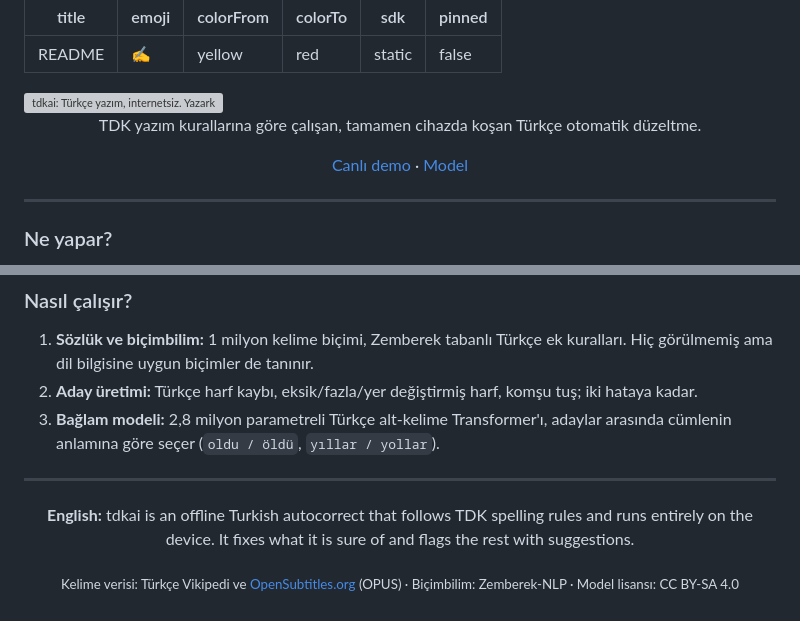
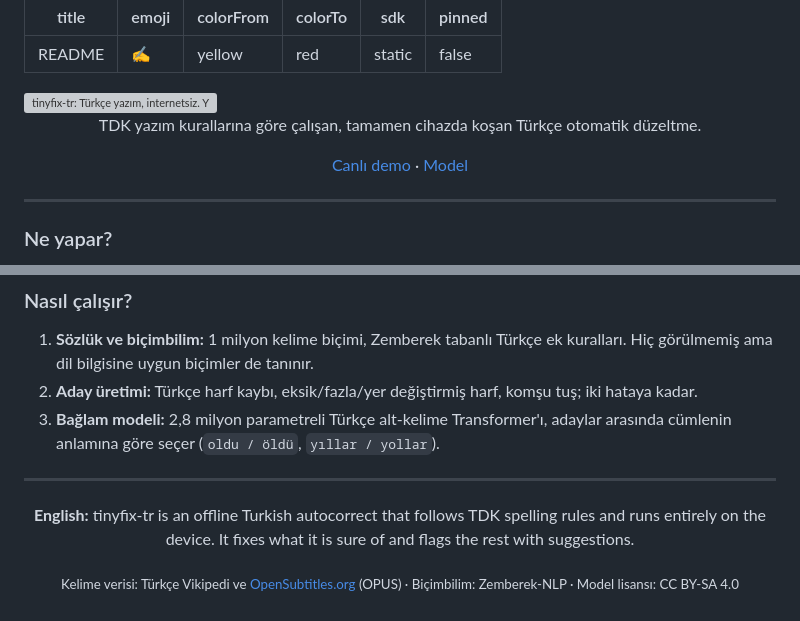
Before and after one commit to imhalid/tinyfix-tr, a Markdown page: hf/org-README.md, 2 parts joined by grey strips. Drawn GitHub-style; grey boxes are pictures that could not be loaded.

```diff
--- a/hf/org-README.md
+++ b/hf/org-README.md
@@ -7,7 +7,7 @@ sdk: static
 pinned: false
 ---
 
-<img src="https://huggingface.co/spaces/imhalid/README/resolve/main/banner.png" alt="tdkai: Türkçe yazım, internetsiz. Yazarken bende → ben de, hber → haber düzeltiliyor; düzeltilemeyen kelimenin altı çiziliyor ve öneri sunuluyor." width="100%">
+<img src="https://huggingface.co/spaces/imhalid/README/resolve/main/banner.png" alt="tinyfix-tr: Türkçe yazım, internetsiz. Yazarken bende → ben de, hber → haber düzeltiliyor; düzeltilemeyen kelimenin altı çiziliyor ve öneri sunuluyor." width="100%">
 
 <div align="center">
 
@@ -55,7 +55,7 @@ Modelin hiç görmediği test setlerinde:
 
 <div align="center">
 
-**English:** tdkai is an offline Turkish autocorrect that follows TDK spelling rules and runs entirely on the
+**English:** tinyfix-tr is an offline Turkish autocorrect that follows TDK spelling rules and runs entirely on the
 device. It fixes what it is sure of and flags the rest with suggestions.
 
 <sub>Kelime verisi: Türkçe Vikipedi ve <a href="http://www.opensubtitles.org/">OpenSubtitles.org</a> (OPUS) ·
```
Also changed, not shown: other parts of hf/org-README.md (+1 -1 lines), README.md (+2 -2 lines), hf/README.md (+5 -5 lines), hf/banner.png, 2 other files.
